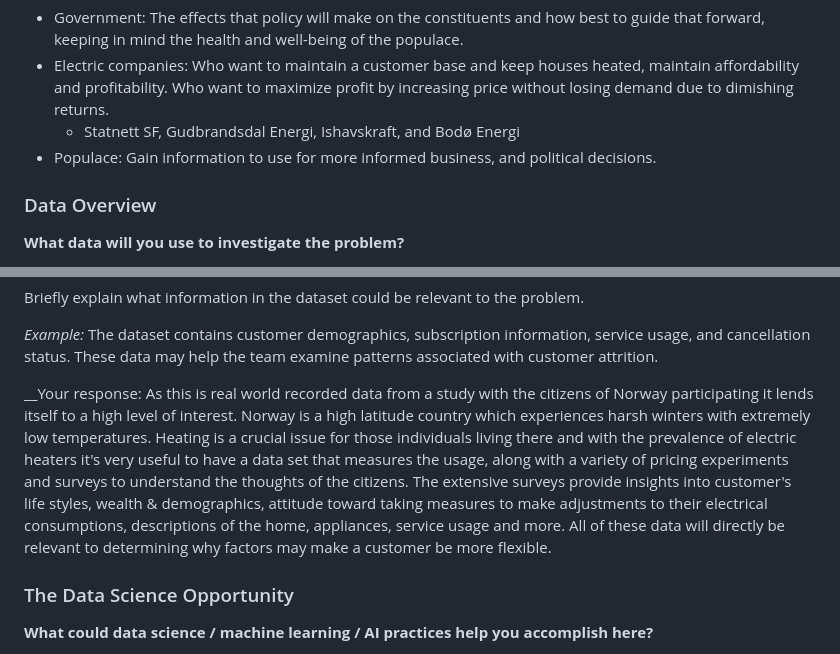
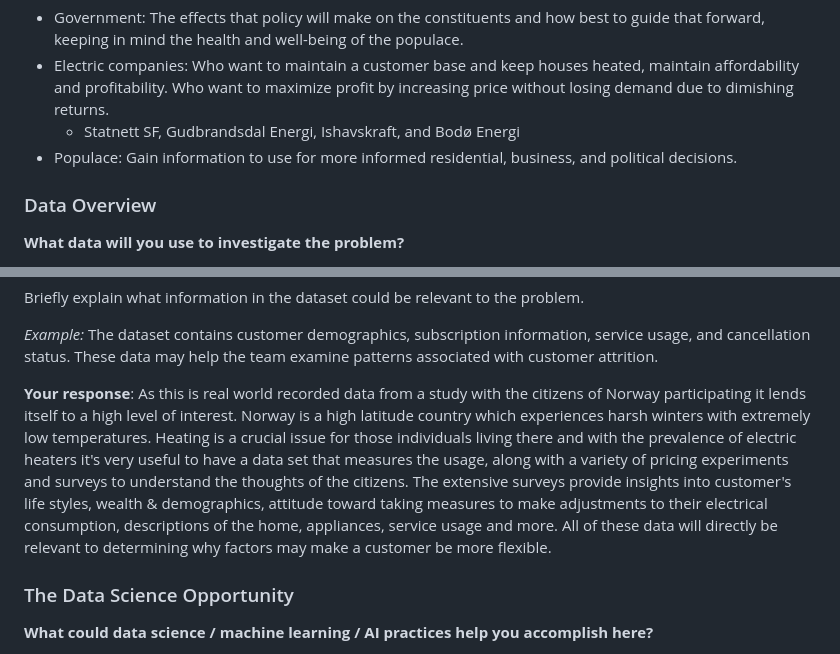
Before and after one commit to MartinOmasta/team_omega, a Markdown page: Deliverables/01_Capstone_Project_Charter.md, 2 parts joined by grey strips. Rendered like a GitHub page.

```diff
--- a/Deliverables/01_Capstone_Project_Charter.md
+++ b/Deliverables/01_Capstone_Project_Charter.md
@@ -76,7 +76,7 @@ __Your response__:
 - Government: The effects that policy will make on the constituents and how best to guide that forward, keeping in mind the health and well-being of the populace.
 - Electric companies: Who want to maintain a customer base and keep houses heated, maintain affordability and profitability. Who want to maximize profit by increasing price without losing demand due to dimishing returns.
   - Statnett SF, Gudbrandsdal Energi, Ishavskraft, and Bodø Energi
-- Populace: Gain information to use for more informed business, and political decisions.
+- Populace: Gain information to use for more informed residential, business, and political decisions.
 
 
 ### Data Overview
@@ -100,7 +100,7 @@ Briefly explain what information in the dataset could be relevant to the problem
 
 *Example:* The dataset contains customer demographics, subscription information, service usage, and cancellation status. These data may help the team examine patterns associated with customer attrition.
 
-__Your response: As this is real world recorded data from a study with the citizens of Norway participating it lends itself to a high level of interest. Norway is a high latitude country which experiences harsh winters with extremely low temperatures. Heating is a crucial issue for those individuals living there and with the prevalence of electric heaters it's very useful to have a data set that measures the usage, along with a variety of pricing experiments and surveys to understand the thoughts of the citizens. The extensive surveys provide insights into customer's life styles, wealth & demographics, attitude toward taking measures to make adjustments to their electrical consumptions, descriptions of the home, appliances, service usage and more. All of these data will directly be relevant to determining why factors may make a customer be more flexible.
+__Your response__: As this is real world recorded data from a study with the citizens of Norway participating it lends itself to a high level of interest. Norway is a high latitude country which experiences harsh winters with extremely low temperatures. Heating is a crucial issue for those individuals living there and with the prevalence of electric heaters it's very useful to have a data set that measures the usage, along with a variety of pricing experiments and surveys to understand the thoughts of the citizens. The extensive surveys provide insights into customer's life styles, wealth & demographics, attitude toward taking measures to make adjustments to their electrical consumption, descriptions of the home, appliances, service usage and more. All of these data will directly be relevant to determining why factors may make a customer be more flexible.
 
 
 
```
